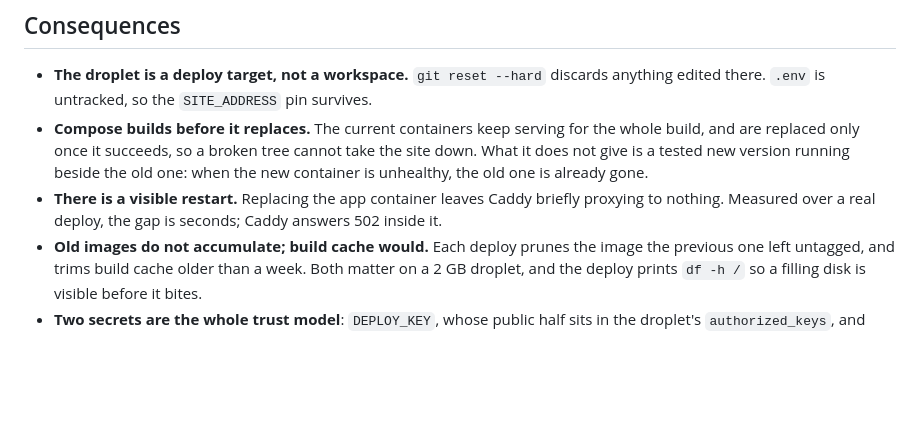
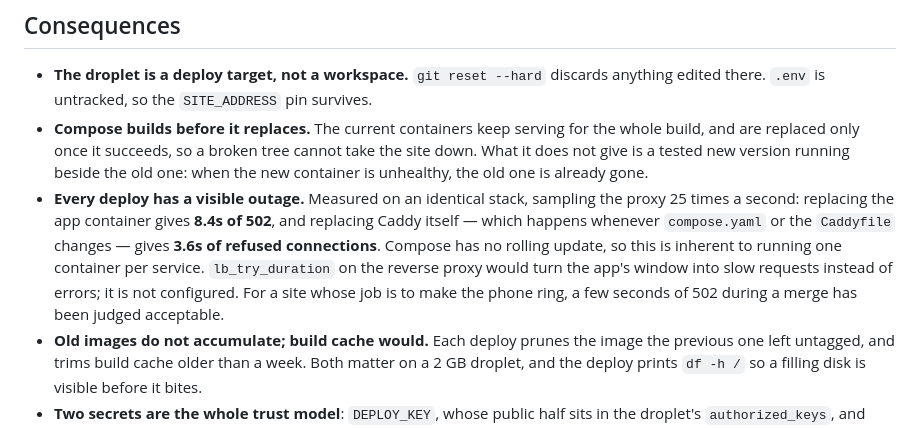
Before and after one commit to ivangetsitdone/website, a Markdown page: docs/adr/0010-continuous-deployment.md, the part around the change. Rendered like a GitHub page; blank space fills up the shorter version.

```diff
--- a/docs/adr/0010-continuous-deployment.md
+++ b/docs/adr/0010-continuous-deployment.md
@@ -48,8 +48,13 @@ Deliberately **not** chosen:
   build, and are replaced only once it succeeds, so a broken tree cannot take the site down.
   What it does not give is a tested new version running beside the old one: when the new
   container is unhealthy, the old one is already gone.
-- **There is a visible restart.** Replacing the app container leaves Caddy briefly proxying
-  to nothing. Measured over a real deploy, the gap is seconds; Caddy answers 502 inside it.
+- **Every deploy has a visible outage.** Measured on an identical stack, sampling the proxy
+  25 times a second: replacing the app container gives **8.4s of 502**, and replacing Caddy
+  itself — which happens whenever `compose.yaml` or the `Caddyfile` changes — gives **3.6s
+  of refused connections**. Compose has no rolling update, so this is inherent to running
+  one container per service. `lb_try_duration` on the reverse proxy would turn the app's
+  window into slow requests instead of errors; it is not configured. For a site whose job
+  is to make the phone ring, a few seconds of 502 during a merge has been judged acceptable.
 - **Old images do not accumulate; build cache would.** Each deploy prunes the image the
   previous one left untagged, and trims build cache older than a week. Both matter on a
   2 GB droplet, and the deploy prints `df -h /` so a filling disk is visible before it bites.
```
Also changed, not shown: DEPLOY.md (+6 -3 lines).
